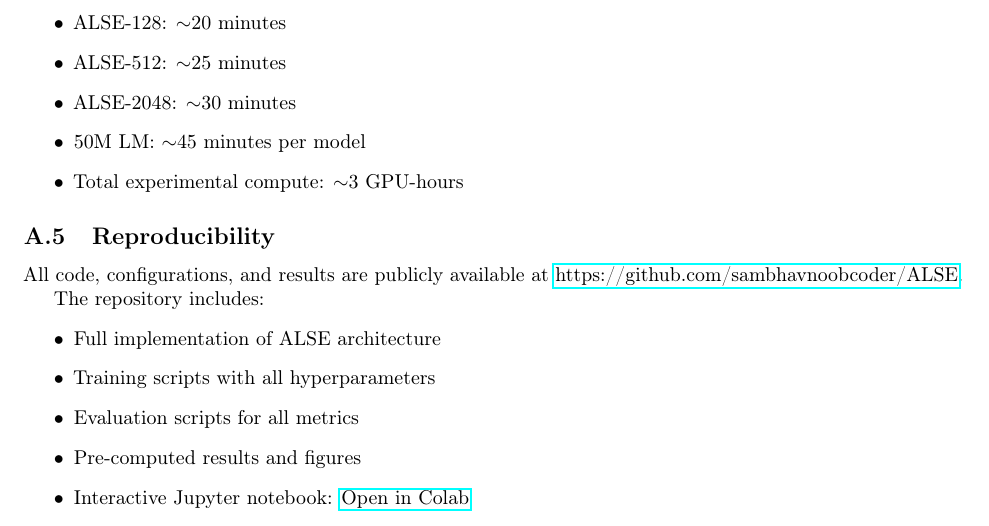
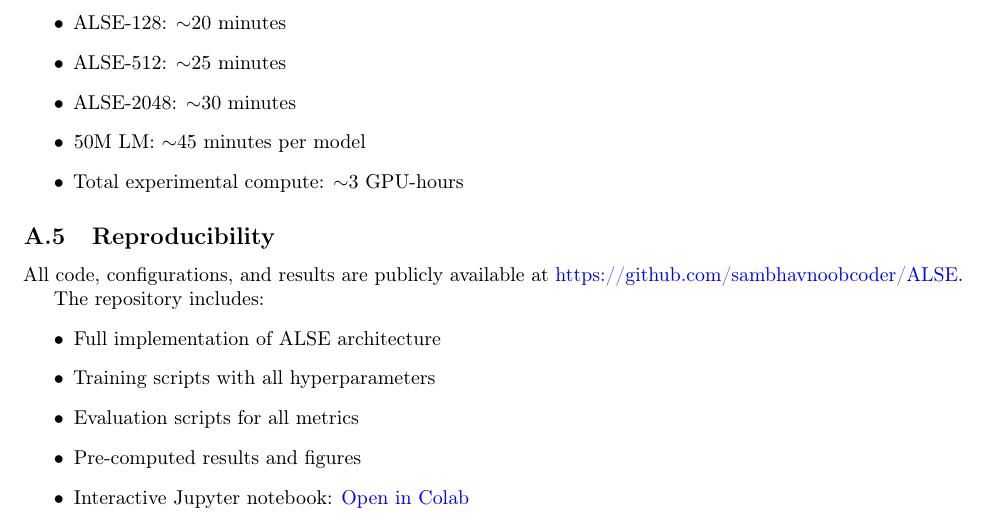
Before and after one commit to sambhavnoobcoder/ALSE, a LaTeX paper (paper/alse_paper.tex): part of page 14 of 14, cut so that both start at the same text. Compiled offline with pdfLaTeX.

Commit message:
Remove colored boxes from links, use clean blue hyperlinks
- Configure hyperref to use colorlinks instead of boxes
- Citations appear as blue numbers [1] without boxes
- URLs appear as blue clickable links without boxes
- Internal references remain black
- Professional appearance matching top-tier papers

```diff
--- a/paper/alse_paper.tex
+++ b/paper/alse_paper.tex
@@ -5,6 +5,15 @@
 \usepackage[T1]{fontenc}
 \usepackage{hyperref}
 \usepackage{url}
+
+% Configure hyperref to remove boxes around links
+\hypersetup{
+    colorlinks=true,
+    linkcolor=black,
+    citecolor=blue,
+    urlcolor=blue,
+    breaklinks=true
+}
 \usepackage{booktabs}
 \usepackage{amsfonts}
 \usepackage{amsmath}
```
